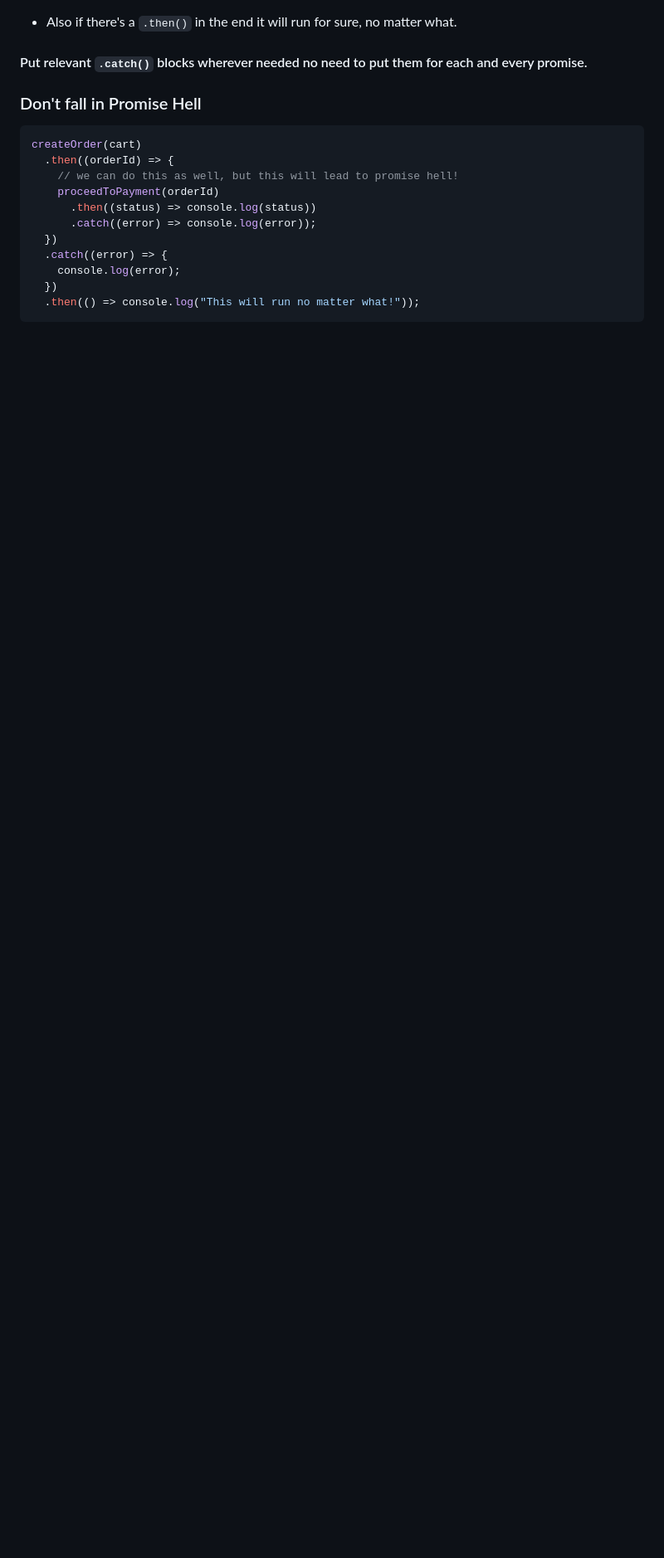
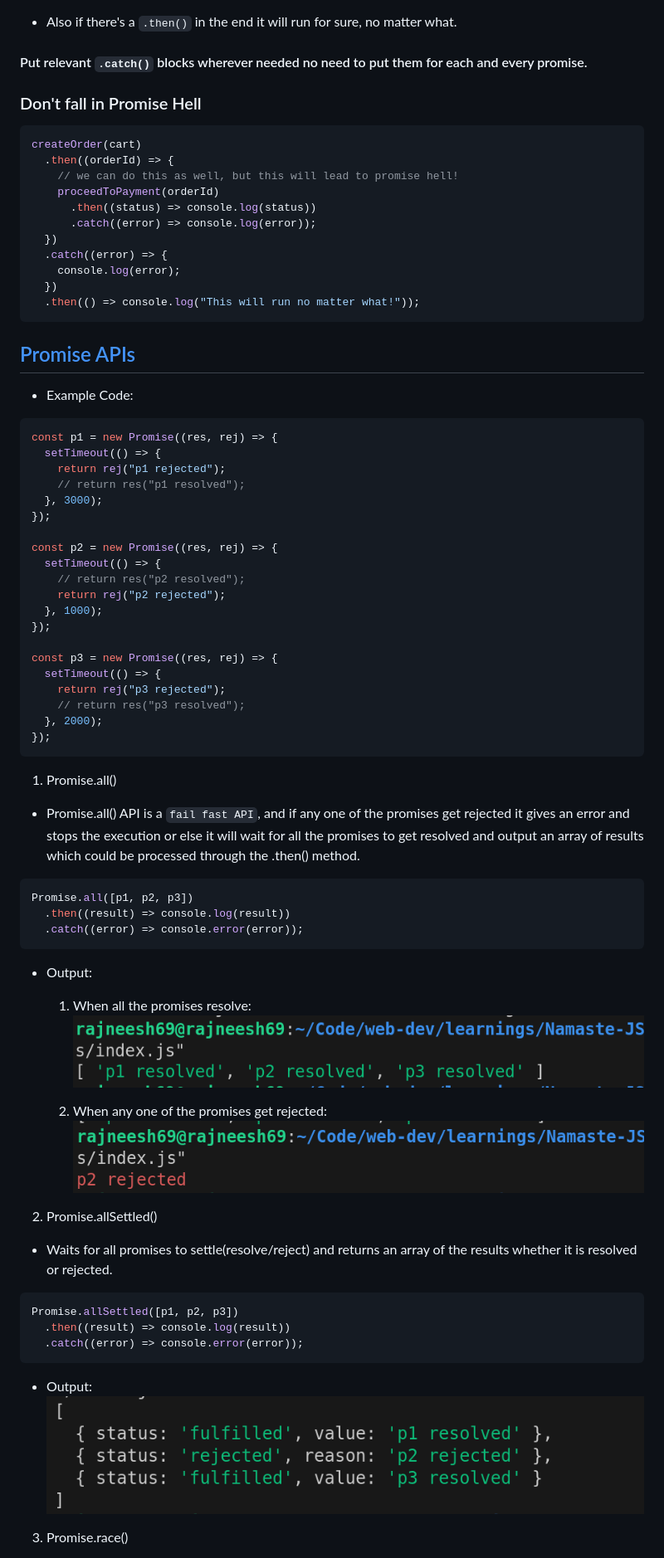
Before and after one commit to rajneesh069/Namaste-JS, a Markdown page: README.md, the part around the change printed below. Shown: that part at 83% size. Drawn GitHub-style; pictures changed too: PromiseAPIs/image.png (added), PromiseAPIs/image1.png (added), PromiseAPIs/promise.allSettled().png (added); blank space fills up the shorter version.

Commit message:
Promise APIs complete

````diff
--- a/README.md
+++ b/README.md
@@ -943,3 +943,64 @@ createOrder(cart)
   })
   .then(() => console.log("This will run no matter what!"));
 ```
+
+## [Promise APIs](./PromiseAPIs/index.js)
+
+- Example Code:
+
+```js
+const p1 = new Promise((res, rej) => {
+  setTimeout(() => {
+    return rej("p1 rejected");
+    // return res("p1 resolved");
+  }, 3000);
+});
+
+const p2 = new Promise((res, rej) => {
+  setTimeout(() => {
+    // return res("p2 resolved");
+    return rej("p2 rejected");
+  }, 1000);
+});
+
+const p3 = new Promise((res, rej) => {
+  setTimeout(() => {
+    return rej("p3 rejected");
+    // return res("p3 resolved");
+  }, 2000);
+});
+```
+
+1. Promise.all()
+
+- Promise.all() API is a `fail fast API`, and if any one of the promises get rejected it gives an error and stops the execution or else it will wait for all the promises to get resolved and output an array of results which could be processed through the .then() method.
+
+```js
+Promise.all([p1, p2, p3])
+  .then((result) => console.log(result))
+  .catch((error) => console.error(error));
+```
+
+- Output:
+
+  1. When all the promises resolve:
+     ![Promise.all() resolved case](./PromiseAPIs/image.png)
+
+  2. When any one of the promises get rejected:
+     ![Promise.all() rejected case](./PromiseAPIs//image1.png)
+
+2. Promise.allSettled()
+
+- Waits for all promises to settle(resolve/reject) and returns an array of the results whether it is resolved or rejected.
+
+```js
+Promise.allSettled([p1, p2, p3])
+  .then((result) => console.log(result))
+  .catch((error) => console.error(error));
+```
+
+- Output:
+  ![Promise.allSettled() output](<./PromiseAPIs/promise.allSettled().png>)
+
+3. Promise.race()
+
````
Also changed, not shown: other parts of README.md (+28 -0 lines), PromiseAPIs/promise.any().png (added), PromiseAPIs/promise.any()1.png (added), PromiseAPIs/promise.race().png (added), 1 other file.
